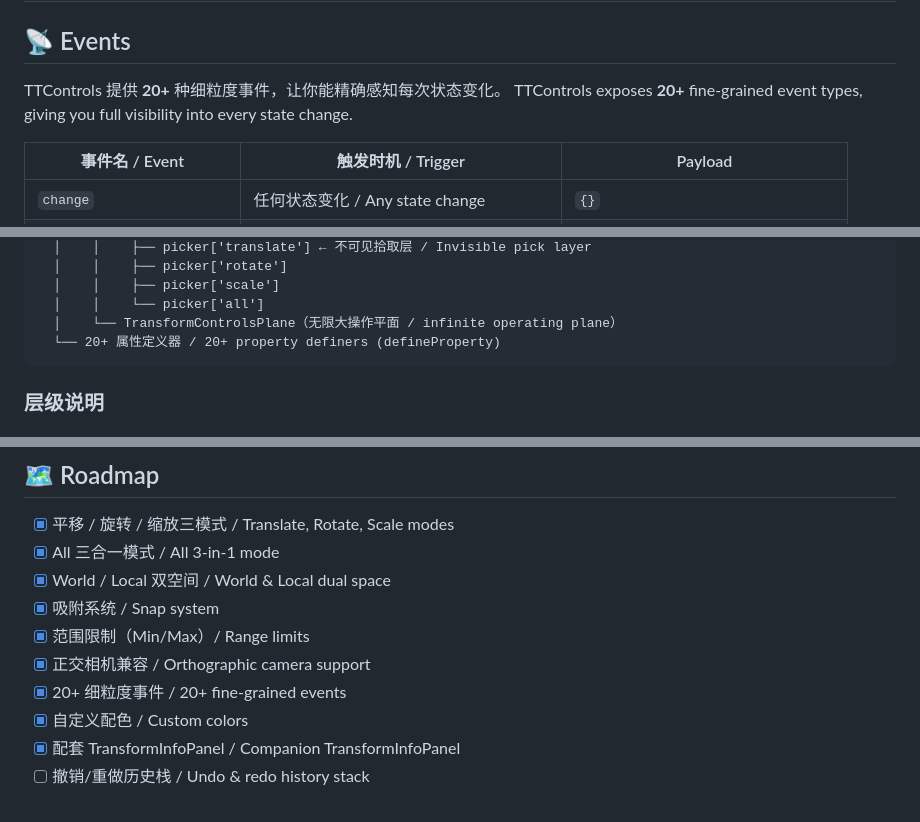
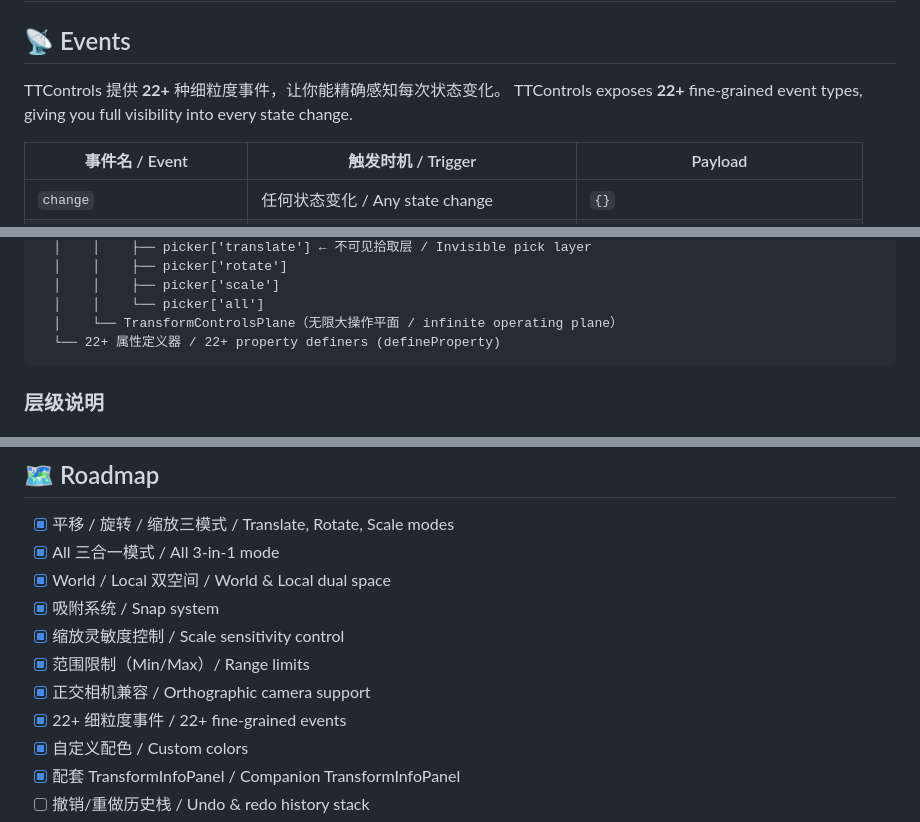
Before and after one commit to BXK520/TTControls, a Markdown page: README.md, 3 parts joined by grey strips. GitHub-like rendering.

````diff
--- a/README.md
+++ b/README.md
@@ -348,8 +358,8 @@ scene.add(helper)
 ## 📡 事件系统
 ## 📡 Events
 
-TTControls 提供 **20+** 种细粒度事件，让你能精确感知每次状态变化。
-TTControls exposes **20+** fine-grained event types, giving you full visibility into every state change.
+TTControls 提供 **22+** 种细粒度事件，让你能精确感知每次状态变化。
+TTControls exposes **22+** fine-grained event types, giving you full visibility into every state change.
 
 | 事件名 / Event | 触发时机 / Trigger | Payload |
 |--------|----------|---------|
@@ -449,7 +460,7 @@ TTControls (main class, extends THREE.Controls)
   │    │    ├── picker['scale']
   │    │    └── picker['all']
   │    └── TransformControlsPlane（无限大操作平面 / infinite operating plane）
-  └── 20+ 属性定义器 / 20+ property definers (defineProperty)
+  └── 22+ 属性定义器 / 22+ property definers (defineProperty)
 ```
 
 ### 层级说明
@@ -528,9 +539,10 @@ pnpm build
 - [x] All 三合一模式 / All 3-in-1 mode
 - [x] World / Local 双空间 / World & Local dual space
 - [x] 吸附系统 / Snap system
+- [x] 缩放灵敏度控制 / Scale sensitivity control
 - [x] 范围限制（Min/Max）/ Range limits
 - [x] 正交相机兼容 / Orthographic camera support
-- [x] 20+ 细粒度事件 / 20+ fine-grained events
+- [x] 22+ 细粒度事件 / 22+ fine-grained events
 - [x] 自定义配色 / Custom colors
 - [x] 配套 TransformInfoPanel / Companion TransformInfoPanel
 - [ ] 撤销/重做历史栈 / Undo & redo history stack
````
Also changed, not shown: other parts of README.md (+21 -10 lines).
